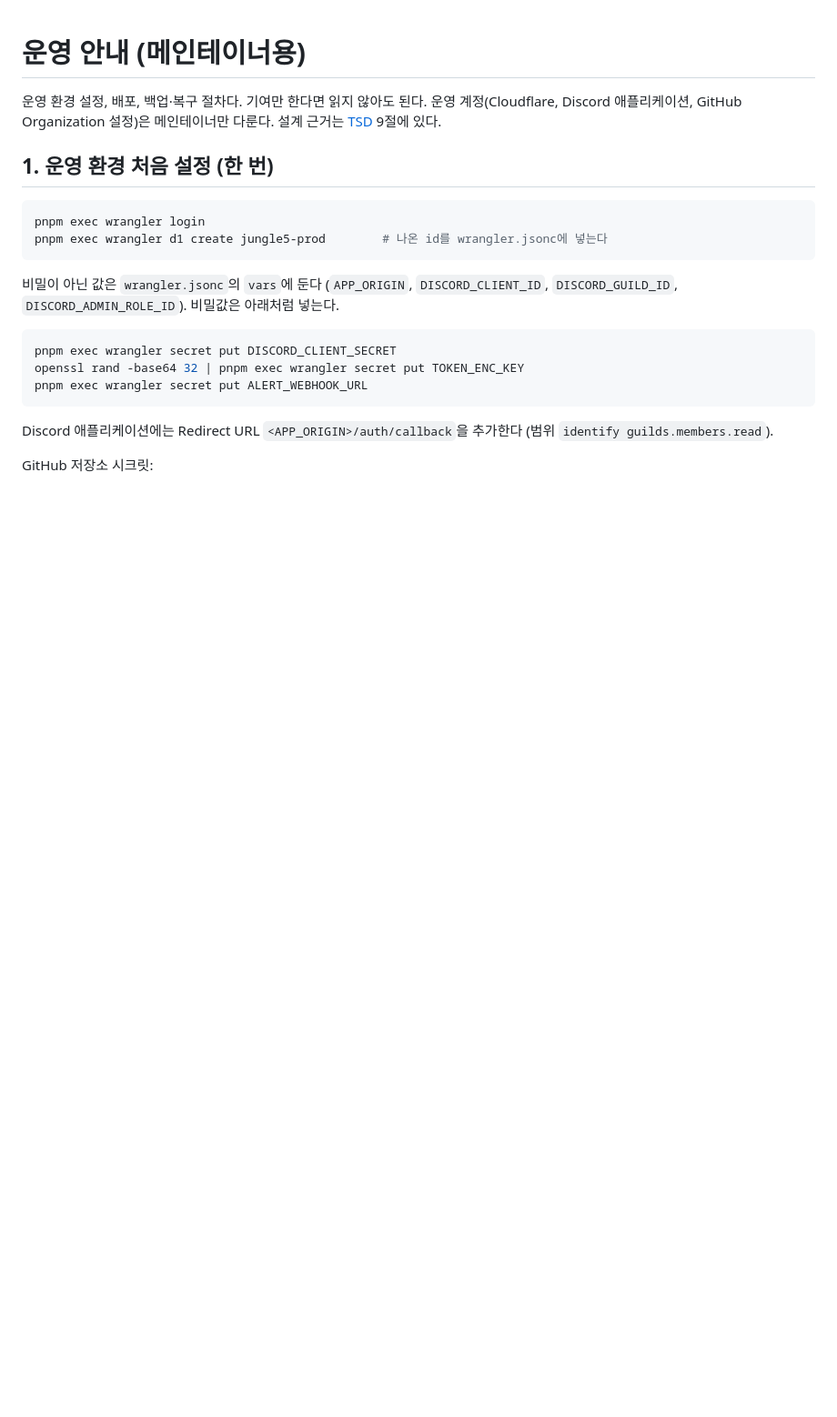
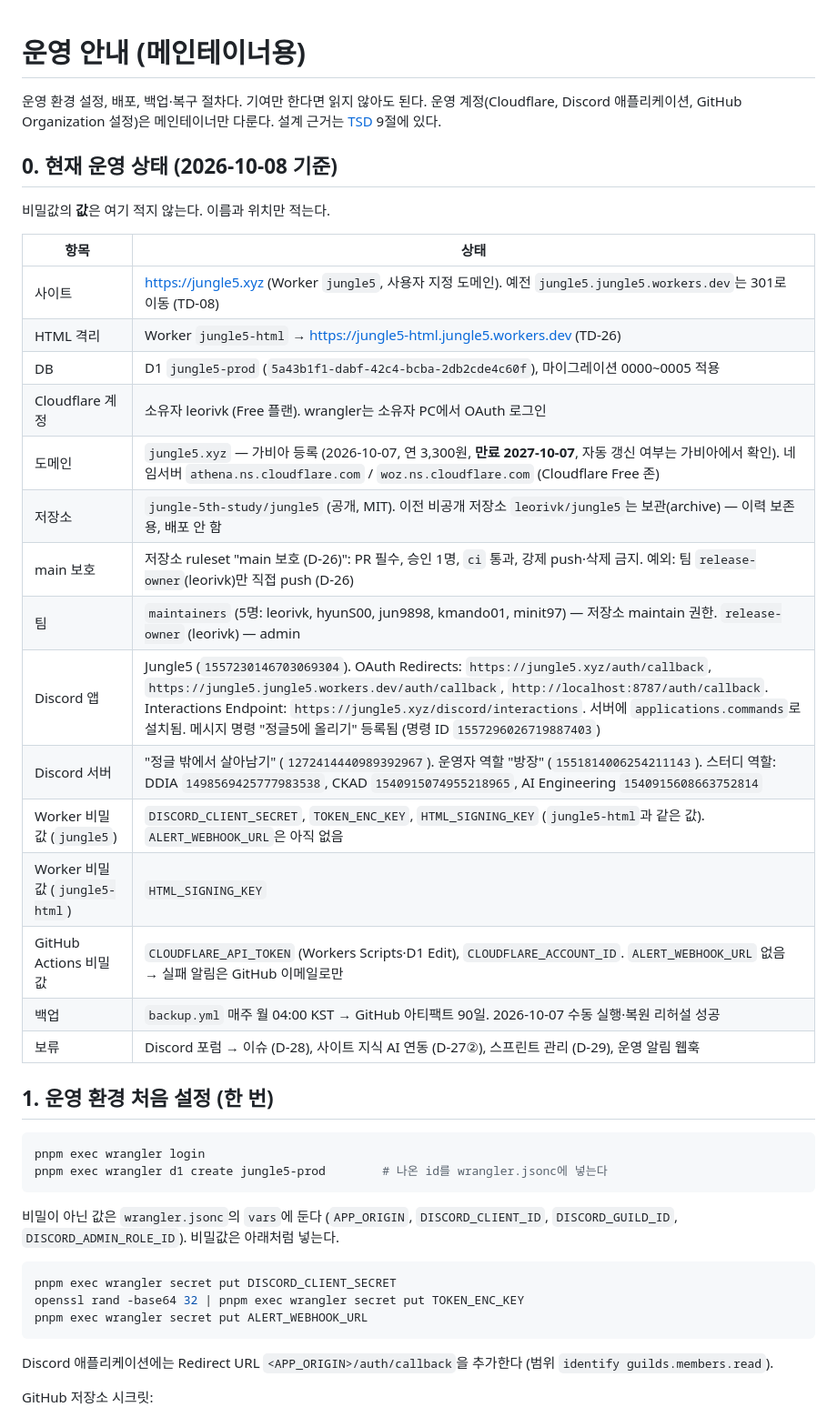
Before and after one commit to jungle-5th-study/jungle5, a Markdown page: docs/operations.md, the part around the change. Shown at 91% size. GitHub-like rendering; blank space fills up the shorter version.

```diff
--- a/docs/operations.md
+++ b/docs/operations.md
@@ -1,6 +1,28 @@
 # 운영 안내 (메인테이너용)
 
 운영 환경 설정, 배포, 백업·복구 절차다. 기여만 한다면 읽지 않아도 된다. 운영 계정(Cloudflare, Discord 애플리케이션, GitHub Organization 설정)은 메인테이너만 다룬다. 설계 근거는 [TSD](tsd.md) 9절에 있다.
+
+## 0. 현재 운영 상태 (2026-10-08 기준)
+
+비밀값의 **값**은 여기 적지 않는다. 이름과 위치만 적는다.
+
+| 항목 | 상태 |
+|---|---|
+| 사이트 | https://jungle5.xyz (Worker `jungle5`, 사용자 지정 도메인). 예전 `jungle5.jungle5.workers.dev`는 301로 이동 (TD-08) |
+| HTML 격리 | Worker `jungle5-html` → https://jungle5-html.jungle5.workers.dev (TD-26) |
+| DB | D1 `jungle5-prod` (`5a43b1f1-dabf-42c4-bcba-2db2cde4c60f`), 마이그레이션 0000~0005 적용 |
+| Cloudflare 계정 | 소유자 leorivk (Free 플랜). wrangler는 소유자 PC에서 OAuth 로그인 |
+| 도메인 | `jungle5.xyz` — 가비아 등록 (2026-10-07, 연 3,300원, **만료 2027-10-07**, 자동 갱신 여부는 가비아에서 확인). 네임서버 `athena.ns.cloudflare.com` / `woz.ns.cloudflare.com` (Cloudflare Free 존) |
+| 저장소 | `jungle-5th-study/jungle5` (공개, MIT). 이전 비공개 저장소 `leorivk/jungle5`는 보관(archive) — 이력 보존용, 배포 안 함 |
+| main 보호 | 저장소 ruleset "main 보호 (D-26)": PR 필수, 승인 1명, `ci` 통과, 강제 push·삭제 금지. 예외: 팀 `release-owner`(leorivk)만 직접 push (D-26) |
+| 팀 | `maintainers` (5명: leorivk, hyunS00, jun9898, kmando01, minit97) — 저장소 maintain 권한. `release-owner` (leorivk) — admin |
+| Discord 앱 | Jungle5 (`1557230146703069304`). OAuth Redirects: `https://jungle5.xyz/auth/callback`, `https://jungle5.jungle5.workers.dev/auth/callback`, `http://localhost:8787/auth/callback`. Interactions Endpoint: `https://jungle5.xyz/discord/interactions`. 서버에 `applications.commands`로 설치됨. 메시지 명령 "정글5에 올리기" 등록됨 (명령 ID `1557296026719887403`) |
+| Discord 서버 | "정글 밖에서 살아남기" (`1272414440989392967`). 운영자 역할 "방장" (`1551814006254211143`). 스터디 역할: DDIA `1498569425777983538`, CKAD `1540915074955218965`, AI Engineering `1540915608663752814` |
+| Worker 비밀값 (`jungle5`) | `DISCORD_CLIENT_SECRET`, `TOKEN_ENC_KEY`, `HTML_SIGNING_KEY` (`jungle5-html`과 같은 값). `ALERT_WEBHOOK_URL`은 아직 없음 |
+| Worker 비밀값 (`jungle5-html`) | `HTML_SIGNING_KEY` |
+| GitHub Actions 비밀값 | `CLOUDFLARE_API_TOKEN` (Workers Scripts·D1 Edit), `CLOUDFLARE_ACCOUNT_ID`. `ALERT_WEBHOOK_URL` 없음 → 실패 알림은 GitHub 이메일로만 |
+| 백업 | `backup.yml` 매주 월 04:00 KST → GitHub 아티팩트 90일. 2026-10-07 수동 실행·복원 리허설 성공 |
+| 보류 | Discord 포럼 → 이슈 (D-28), 사이트 지식 AI 연동 (D-27②), 스프린트 관리 (D-29), 운영 알림 웹훅 |
 
 ## 1. 운영 환경 처음 설정 (한 번)
 
```
Also changed, not shown: docs/prd.md (+12 -1 lines), docs/ui.md (+5 -1 lines).
